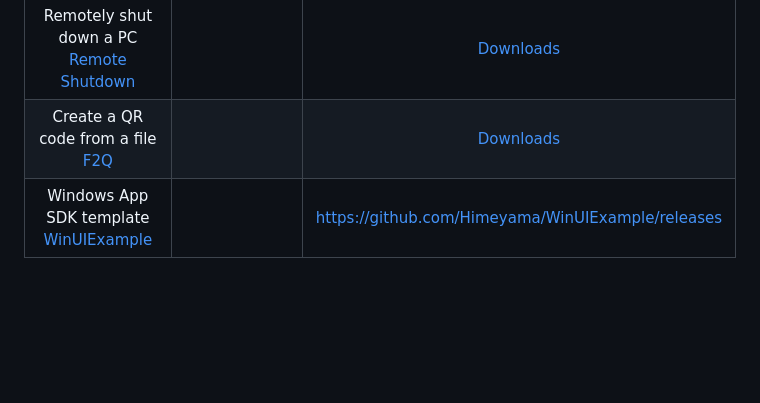
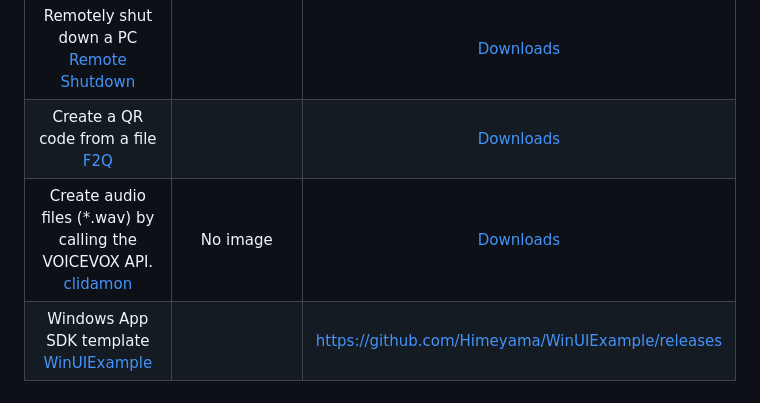
Before and after one commit to Himeyama/himeyama, a Markdown page: README.md, the part around the change. GitHub-like rendering; blank space fills up the shorter version.

```diff
--- a/README.md
+++ b/README.md
@@ -27,4 +27,5 @@
 |Lightweight information sharing software made with Ruby<br>[sora](https://github.com/Himeyama/sora)|<image width="600" src="https://github.com/Himeyama/sora/raw/master/docs/screenshot.png" />|`gem install sora`|
 |Remotely shut down a PC<br>[Remote Shutdown](https://github.com/Himeyama/remote-shutdown)|<image width="600" src="https://github.com/user-attachments/assets/3dd64721-6f98-49b6-9a36-1329a134a349" />|[Downloads](https://github.com/Himeyama/remote-shutdown/releases)|
 |Create a QR code from a file<br>[F2Q](https://github.com/Himeyama/F2Q)|<image width="600" src="https://user-images.githubusercontent.com/39254183/235792566-d5ac81df-e050-48db-97e5-e4d697680c19.png" />|[Downloads](https://github.com/Himeyama/F2Q/releases/)|
+|Create audio files (*.wav) by calling the VOICEVOX API.<br>[clidamon](https://github.com/himeyama/clidamon)|No image|[Downloads](https://github.com/Himeyama/clidamon/releases)|
 |Windows App SDK template<br>[WinUIExample](https://github.com/Himeyama/WinUIExample)|<image width="600" src="https://github.com/Himeyama/WinUIExample/raw/master/docs/screenshot01.png" />|https://github.com/Himeyama/WinUIExample/releases|
```
